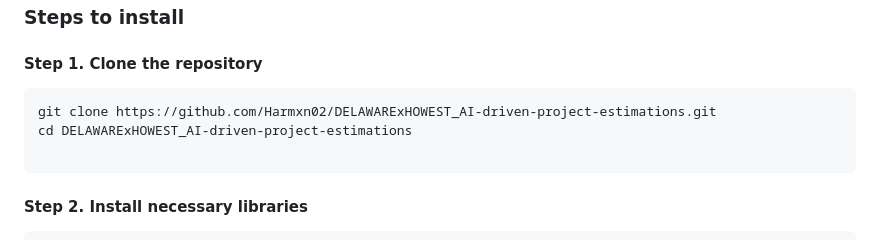
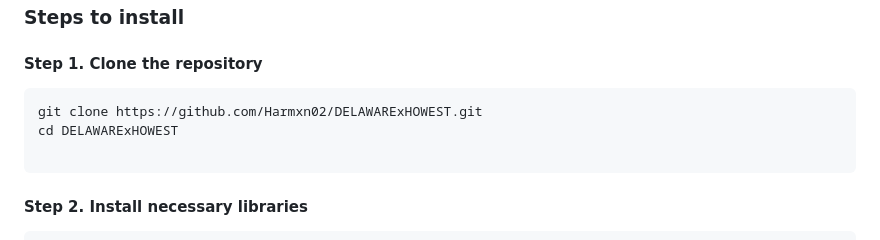
Before and after one commit to Harmxn02/DELAWARExHOWEST, a Markdown page: README.md, the part around the change. Drawn GitHub-style.

Commit message:
Update instructions: clone repository URL

````diff
--- a/README.md
+++ b/README.md
@@ -50,8 +50,8 @@ The **AI-driven Project Estimations and Team Planning Platform** is designed to
 #### Step 1. Clone the repository
 
 ```bash
-git clone https://github.com/Harmxn02/DELAWARExHOWEST_AI-driven-project-estimations.git
-cd DELAWARExHOWEST_AI-driven-project-estimations
+git clone https://github.com/Harmxn02/DELAWARExHOWEST.git
+cd DELAWARExHOWEST
 
 ```
 
````
